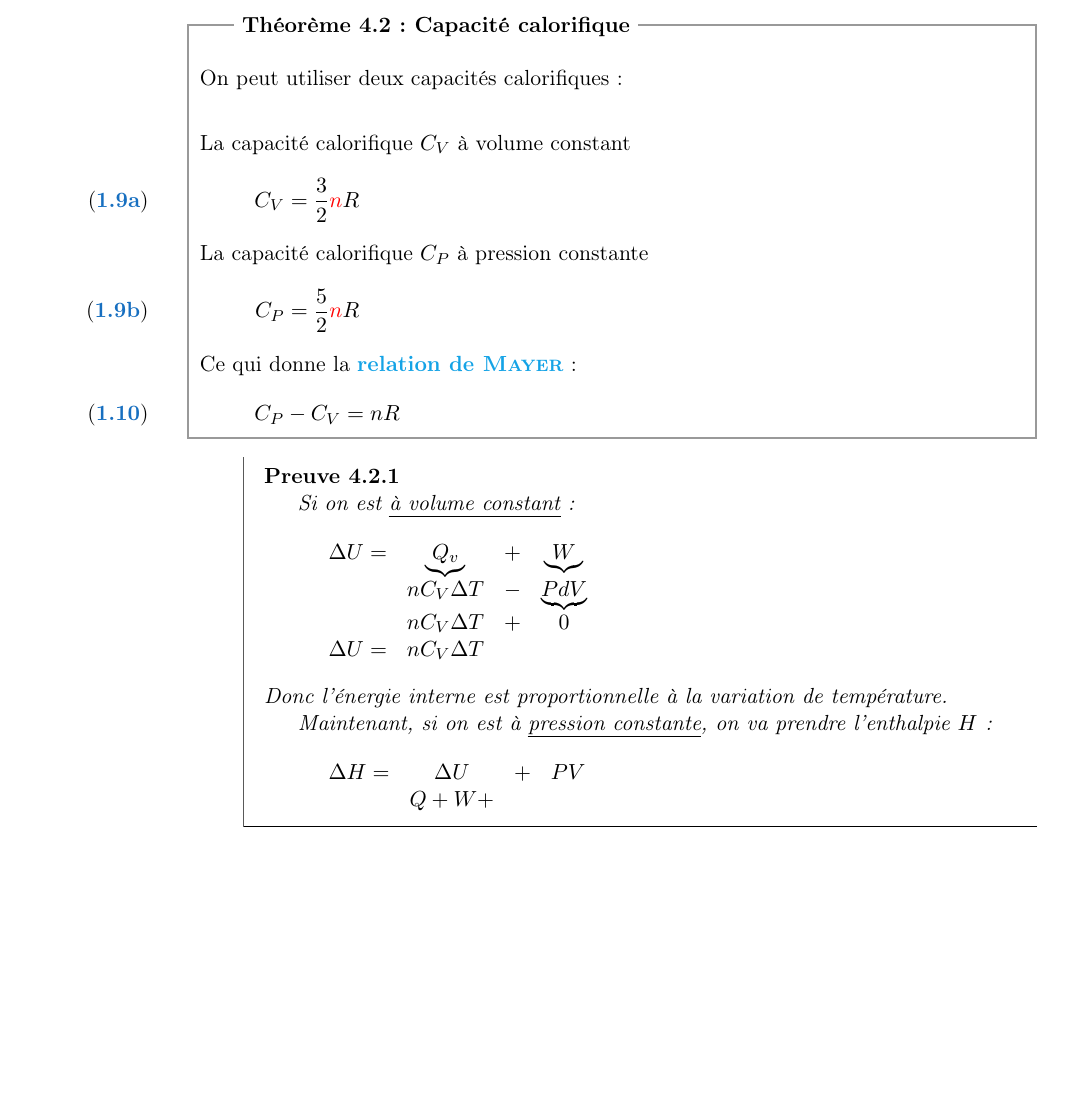
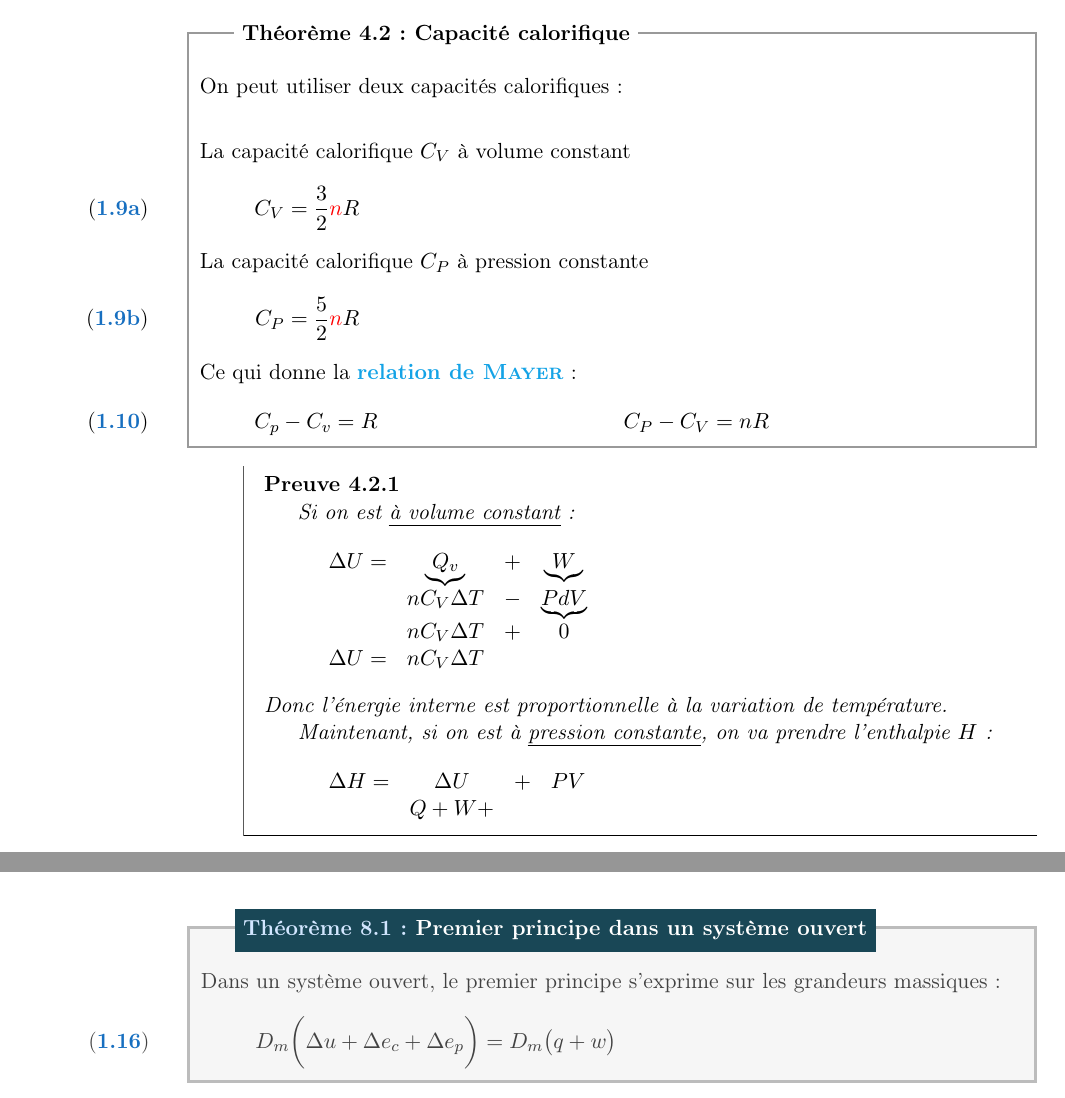
Before and after one commit to allezxandre/Cours-LaTeX, a LaTeX document (Physique.tex): part of page 8 of 90 before the commit and two parts of pages 8 and 10 of 90 after it, the two joined at a grey line, cut so that both start at the same text, the shorter picture padded with empty space. The pictures show the PDF file Physique.pdf that the author committed with the source.

Commit message:
Ajout rapide : Premier principe système ouvert
%TODO: Compléter

```diff
--- a/Physique.tex
+++ b/Physique.tex
@@ -265,6 +265,13 @@ Maintenant, si on est à \uline{pression constante}, on va prendre l'enthalpie $
    D_m = \dfrac{\d m}{\d t}
    \end{equation}
 \end{dfn}
+\begin{itheorem}[Premier principe dans un système ouvert]
+   Dans un système ouvert, le premier principe s'exprime sur les grandeurs massiques :
+   \begin{equation}
+   D_m \bigg( \Delta u + \Delta e_c +\Delta e_p \bigg) = D_m \big( q + w \big)
+   \end{equation}
+
+\end{itheorem}
 % subsection systeme_ouvert (end)
 % section systemes_ouverts (end)
 % chapter thermodynamique (end)
```
Also changed, not shown: Physique.pdf.
